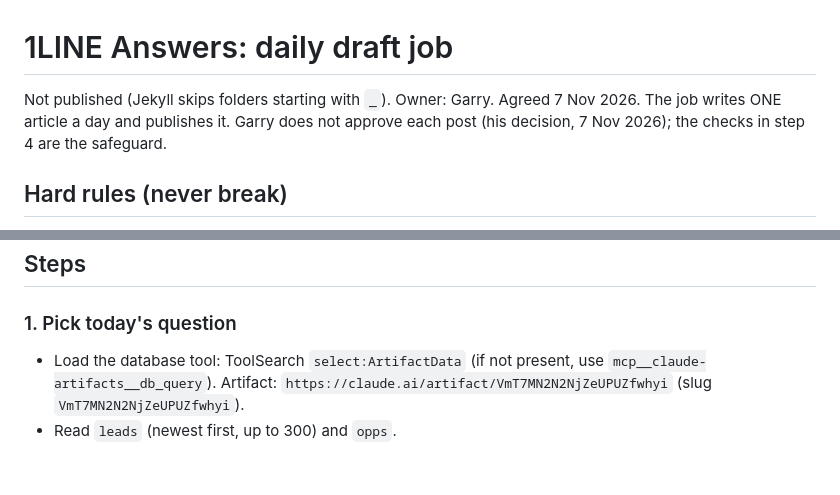
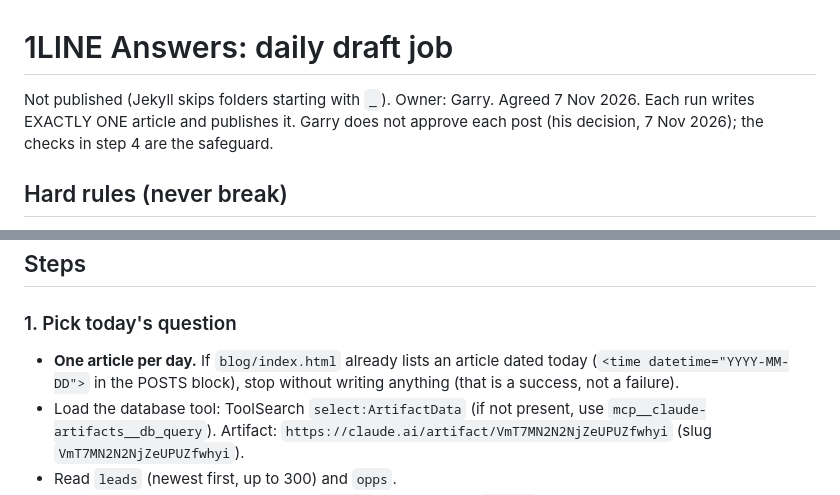
Before and after one commit to OI-ecosystem/1line, a Markdown page: blog/_bot/INSTRUCTIONS.md, 2 parts joined by grey strips. Rendered like a GitHub page; blank space fills up the shorter version.

Commit message:
Blog job: exactly one article per day
Co-Authored-By: Claude Opus 5.5 <noreply@anthropic.com>
Claude-Session: https://claude.ai/code/session_013pdt8jw8fzM7a4LPdNY2f9

```diff
--- a/blog/_bot/INSTRUCTIONS.md
+++ b/blog/_bot/INSTRUCTIONS.md
@@ -1,7 +1,7 @@
 # 1LINE Answers: daily draft job
 
 Not published (Jekyll skips folders starting with `_`). Owner: Garry. Agreed 7 Nov 2026.
-The job writes ONE article a day and publishes it. Garry does not approve each post (his decision, 7 Nov 2026); the checks in step 4 are the safeguard.
+Each run writes EXACTLY ONE article and publishes it. Garry does not approve each post (his decision, 7 Nov 2026); the checks in step 4 are the safeguard.
 
 ## Hard rules (never break)
 
@@ -19,6 +19,7 @@ The job writes ONE article a day and publishes it. Garry does not approve each p
 ## Steps
 
 ### 1. Pick today's question
+- **One article per day.** If `blog/index.html` already lists an article dated today (`<time datetime="YYYY-MM-DD">` in the POSTS block), stop without writing anything (that is a success, not a failure).
 - Load the database tool: ToolSearch `select:ArtifactData` (if not present, use `mcp__claude-artifacts__db_query`). Artifact: `https://claude.ai/artifact/VmT7MN2N2NjZeUPUZfwhyi` (slug `VmT7MN2N2NjZeUPUZfwhyi`).
 - Read `leads` (newest first, up to 300) and `opps`.
 - Group leads from the last 14 days by `opp_id` (leads with no `opp_id`: group by product and the shared problem).
```
